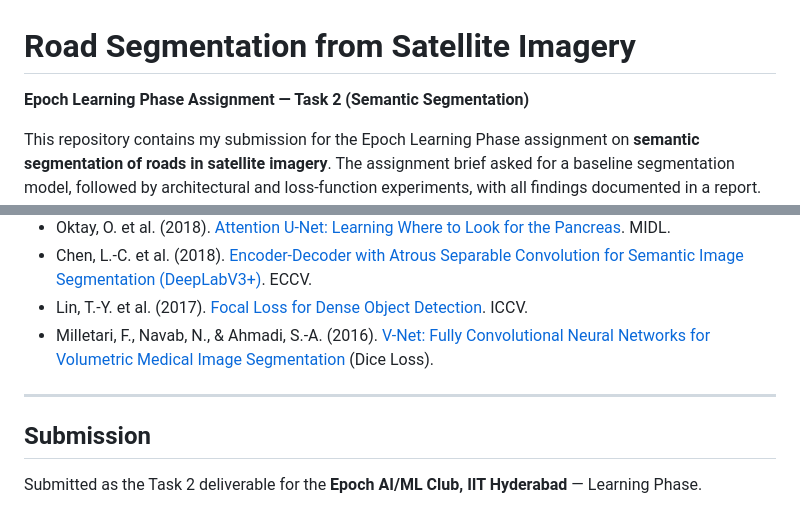
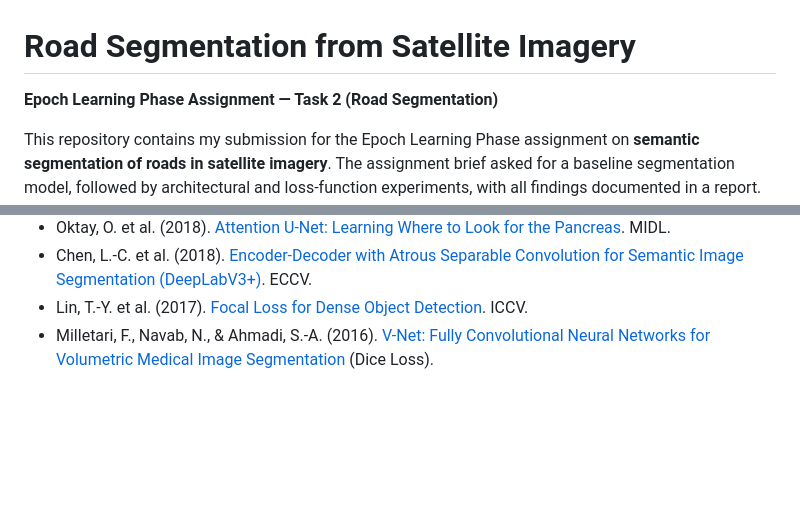
Before and after one commit to Epoch-2026-2027/Learning_Phase, a Markdown page: Task-2/Subtask-1/README.md, 2 parts joined by grey strips. GitHub-like rendering; blank space fills up the shorter version.

```diff
--- a/Task-2/Subtask-1/README.md
+++ b/Task-2/Subtask-1/README.md
@@ -1,6 +1,6 @@
 # Road Segmentation from Satellite Imagery
 
-**Epoch Learning Phase Assignment — Task 2 (Semantic Segmentation)**
+**Epoch Learning Phase Assignment — Task 2 (Road Segmentation)**
 
 This repository contains my submission for the Epoch Learning Phase assignment on **semantic segmentation of roads in satellite imagery**. The assignment brief asked for a baseline segmentation model, followed by architectural and loss-function experiments, with all findings documented in a report. This repo implements that full pipeline: U-Net, Attention U-Net, and DeepLabV3+ as architectures, and BCE, BCE+Dice, and Focal Loss as loss functions, evaluated on the Massachusetts Roads Dataset.
 
@@ -196,9 +196,3 @@ Metrics are computed from shared TP/FP/FN/TN counts (no metric inconsistency):
 - Chen, L.-C. et al. (2018). [Encoder-Decoder with Atrous Separable Convolution for Semantic Image Segmentation (DeepLabV3+)](https://arxiv.org/abs/1802.02611). ECCV.
 - Lin, T.-Y. et al. (2017). [Focal Loss for Dense Object Detection](https://arxiv.org/abs/1708.02002). ICCV.
 - Milletari, F., Navab, N., & Ahmadi, S.-A. (2016). [V-Net: Fully Convolutional Neural Networks for Volumetric Medical Image Segmentation](https://arxiv.org/abs/1606.04797) (Dice Loss).
-
----
-
-## Submission
-
-Submitted as the Task 2 deliverable for the **Epoch AI/ML Club, IIT Hyderabad** — Learning Phase.
```
